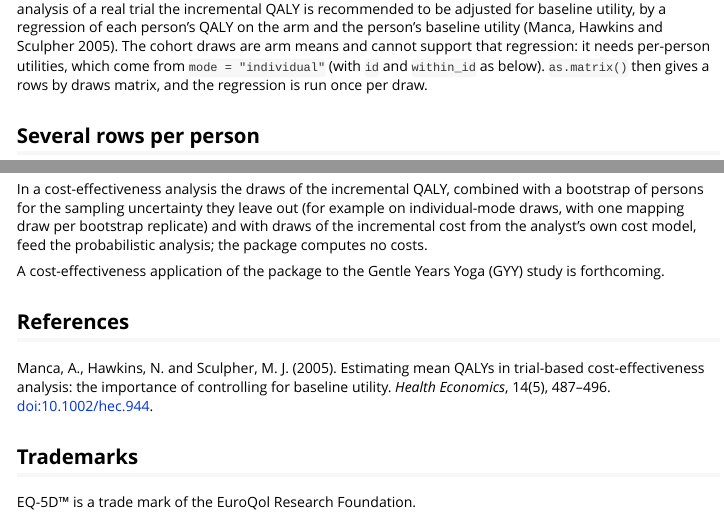
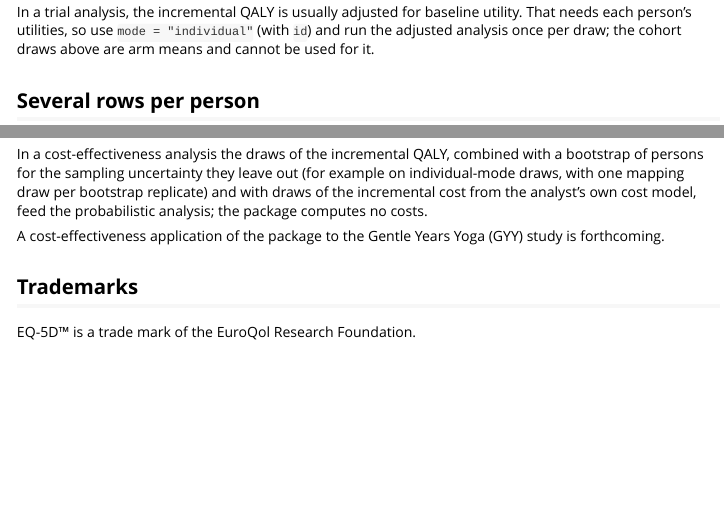
Before and after one commit to alepigna12/promis2eq5d, an R Markdown document (vignettes/cea-uncertainty.Rmd): the page in a window 1100 px wide, from 2740 px down, and a second part further down, joined at a grey line. Rendered offline with R 4.5, knitr and Pandoc, with nearby package versions; some code elsewhere in the file could not run offline.

Commit message:
docs(vignettes): shorter baseline-adjustment note

````diff
--- a/vignettes/cea-uncertainty.Rmd
+++ b/vignettes/cea-uncertainty.Rmd
@@ -132,10 +132,3 @@ round(c(mean = mean(d_qaly), quantile(d_qaly, c(0.025, 0.975))), 4)
 ```
 
 The arms differ a little at month 0 by chance, and this difference enters the
-incremental QALY above. In the analysis of a real trial the incremental QALY
-is recommended to be adjusted for baseline utility, by a regression of each
-person's QALY on the arm and the person's baseline utility (Manca, Hawkins and
-Sculpher 2005). The cohort draws are arm means and cannot support that
-regression: it needs per-person utilities, which come from
-`mode = "individual"` (with `id` and `within_id` as below). `as.matrix()` then
-gives a rows by draws matrix, and the regression is run once per draw.
@@ -142,3 +137,7 @@ gives a rows by draws matrix, and the regression is run once per draw.
+In a trial analysis, the incremental QALY is usually adjusted for baseline
+utility. That needs each person's utilities, so use `mode = "individual"` (with
+`id`) and run the adjusted analysis once per draw; the cohort draws above are
+arm means and cannot be used for it.
 
 ## Several rows per person
 
@@ -208,12 +207,6 @@ model, feed the probabilistic analysis; the package computes no costs.
 A cost-effectiveness application of the package to the Gentle Years Yoga
 (GYY) study is forthcoming.
 
-## References
-
-Manca, A., Hawkins, N. and Sculpher, M. J. (2005). Estimating mean QALYs in
-trial-based cost-effectiveness analysis: the importance of controlling for
-baseline utility. *Health Economics*, 14(5), 487--496. doi:10.1002/hec.944.
-
 ## Trademarks
 
 EQ-5D™ is a trade mark of the EuroQol Research Foundation.
````
Also changed, not shown: vignettes/cea-uncertainty.Rmd (2 more changed lines), 1 other file.
